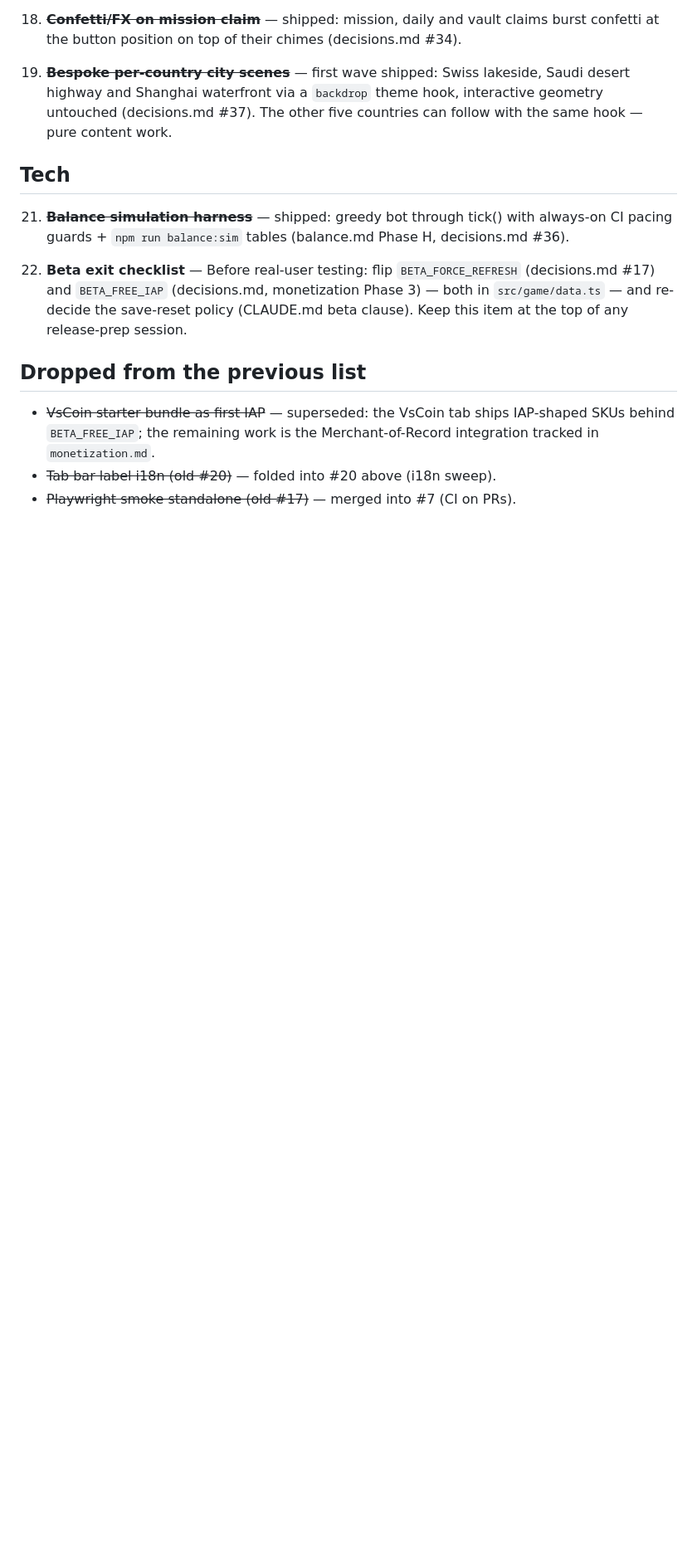
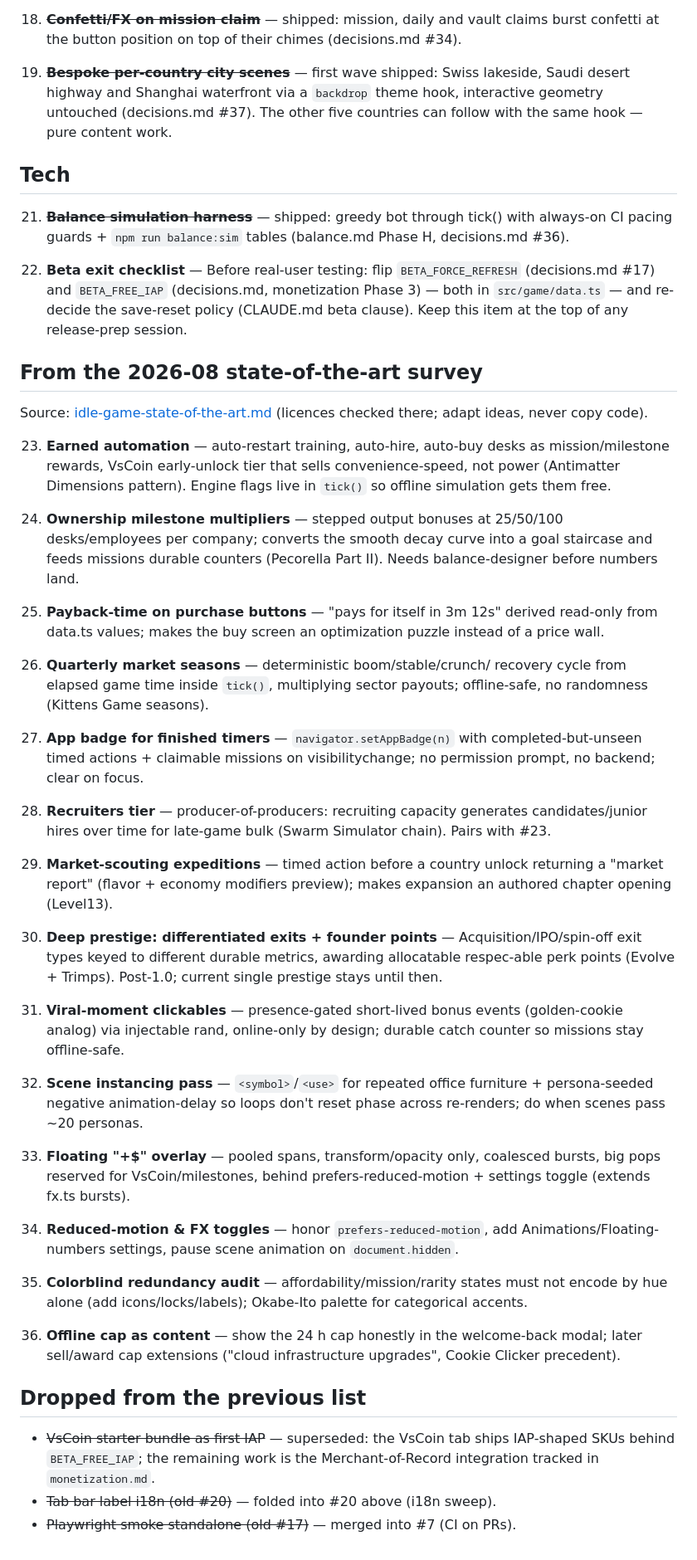
Before and after one commit to BenjaminDecaillet/idle_game, a Markdown page: docs/improvements.md, the part around the change. Shown at 83% size. GitHub-like rendering; blank space fills up the shorter version.

```diff
--- a/docs/improvements.md
+++ b/docs/improvements.md
@@ -97,6 +97,70 @@ follow-ups (more bespoke scenes, more pets/cosmetic waves).
     and re-decide the save-reset policy (CLAUDE.md beta clause). Keep this
     item at the top of any release-prep session.
 
+## From the 2026-08 state-of-the-art survey
+
+Source: [idle-game-state-of-the-art.md](idle-game-state-of-the-art.md)
+(licences checked there; adapt ideas, never copy code).
+
+23. **Earned automation** — auto-restart training, auto-hire, auto-buy
+    desks as mission/milestone rewards, VsCoin early-unlock tier that
+    sells convenience-speed, not power (Antimatter Dimensions pattern).
+    Engine flags live in `tick()` so offline simulation gets them free.
+
+24. **Ownership milestone multipliers** — stepped output bonuses at
+    25/50/100 desks/employees per company; converts the smooth decay
+    curve into a goal staircase and feeds missions durable counters
+    (Pecorella Part II). Needs balance-designer before numbers land.
+
+25. **Payback-time on purchase buttons** — "pays for itself in 3m 12s"
+    derived read-only from data.ts values; makes the buy screen an
+    optimization puzzle instead of a price wall.
+
+26. **Quarterly market seasons** — deterministic boom/stable/crunch/
+    recovery cycle from elapsed game time inside `tick()`, multiplying
+    sector payouts; offline-safe, no randomness (Kittens Game seasons).
+
+27. **App badge for finished timers** — `navigator.setAppBadge(n)` with
+    completed-but-unseen timed actions + claimable missions on
+    visibilitychange; no permission prompt, no backend; clear on focus.
+
+28. **Recruiters tier** — producer-of-producers: recruiting capacity
+    generates candidates/junior hires over time for late-game bulk
+    (Swarm Simulator chain). Pairs with #23.
+
+29. **Market-scouting expeditions** — timed action before a country
+    unlock returning a "market report" (flavor + economy modifiers
+    preview); makes expansion an authored chapter opening (Level13).
+
+30. **Deep prestige: differentiated exits + founder points** —
+    Acquisition/IPO/spin-off exit types keyed to different durable
+    metrics, awarding allocatable respec-able perk points (Evolve +
+    Trimps). Post-1.0; current single prestige stays until then.
+
+31. **Viral-moment clickables** — presence-gated short-lived bonus
+    events (golden-cookie analog) via injectable rand, online-only by
+    design; durable catch counter so missions stay offline-safe.
+
+32. **Scene instancing pass** — `<symbol>`/`<use>` for repeated office
+    furniture + persona-seeded negative animation-delay so loops don't
+    reset phase across re-renders; do when scenes pass ~20 personas.
+
+33. **Floating "+$" overlay** — pooled spans, transform/opacity only,
+    coalesced bursts, big pops reserved for VsCoin/milestones, behind
+    prefers-reduced-motion + settings toggle (extends fx.ts bursts).
+
+34. **Reduced-motion & FX toggles** — honor `prefers-reduced-motion`,
+    add Animations/Floating-numbers settings, pause scene animation on
+    `document.hidden`.
+
+35. **Colorblind redundancy audit** — affordability/mission/rarity
+    states must not encode by hue alone (add icons/locks/labels);
+    Okabe-Ito palette for categorical accents.
+
+36. **Offline cap as content** — show the 24 h cap honestly in the
+    welcome-back modal; later sell/award cap extensions ("cloud
+    infrastructure upgrades", Cookie Clicker precedent).
+
 ## Dropped from the previous list
 
 - ~~VsCoin starter bundle as first IAP~~ — superseded: the VsCoin tab ships
```
Also changed, not shown: docs/idle-game-state-of-the-art.md (added, +210 -0 lines), docs/plan.md (+1 -0 lines).
